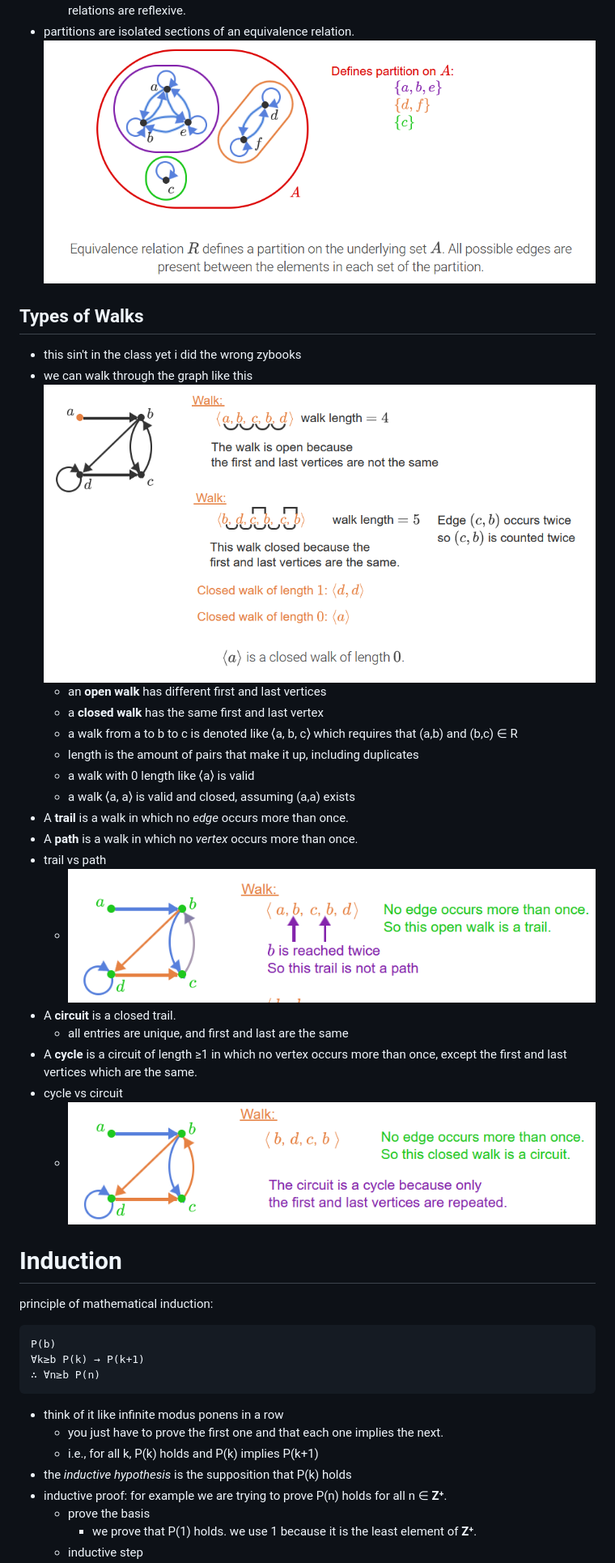
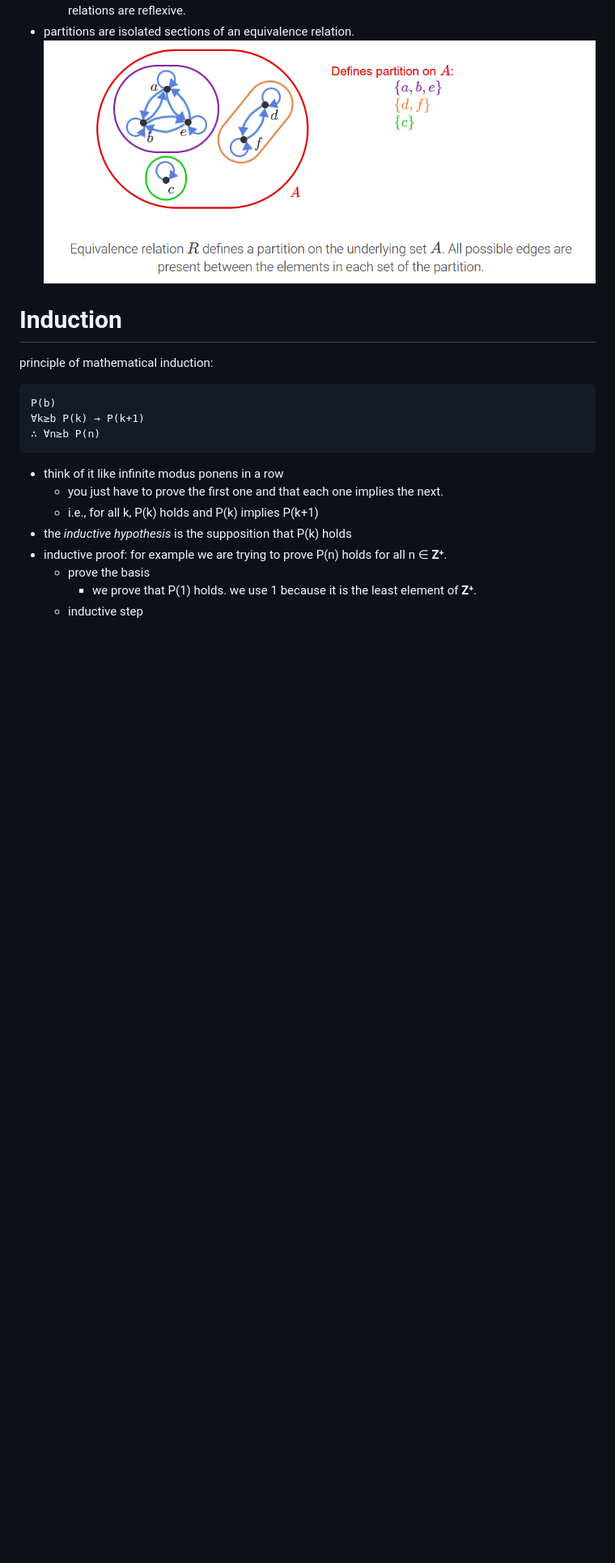
Before and after one commit to hotelcurtains/CS135, a Markdown page: notes/class notes.md, the part around the change printed below. Shown: that part at 81% size. Rendered like a GitHub page; blank space fills up the shorter version.

````diff
--- a/notes/class notes.md
+++ b/notes/class notes.md
@@ -611,26 +611,6 @@ for valid propositions p and q, these are valid propositions
 - partitions are isolated sections of an equivalence relation.
 ![partitions](image-17.png)
 
-
-## Types of Walks
-- this sin't in the class yet i did the wrong zybooks
-- we can walk through the graph like this ![alt text](image-13.png)
-  - an **open walk** has different first and last vertices
-  - a **closed walk** has the same first and last vertex
-  - a walk from a to b to c is denoted like ⟨a, b, c⟩ which requires that (a,b) and (b,c) ∈ R
-  - length is the amount of pairs that make it up, including duplicates
-  - a walk with 0 length like ⟨a⟩ is valid
-  - a walk ⟨a, a⟩ is valid and closed, assuming (a,a) exists
-- A **trail** is a walk in which no *edge* occurs more than once.
-- A **path** is a walk in which no *vertex* occurs more than once.
-- trail vs path
-  - ![trail vs path](image-14.png)
-- A **circuit** is a closed trail.
-  - all entries are unique, and first and last are the same
-- A **cycle** is a circuit of length ≥1 in which no vertex occurs more than once, except the first and last vertices which are the same.
-- cycle vs circuit
-  - ![cycle vs circuit](image-15.png)
-
 # Induction
 principle of mathematical induction:
 ```
````
Also changed, not shown: other parts of notes/class notes.md (+59 -3 lines), hw9/graph4.png (added), notes/image-26.png (added), 4 other files.
